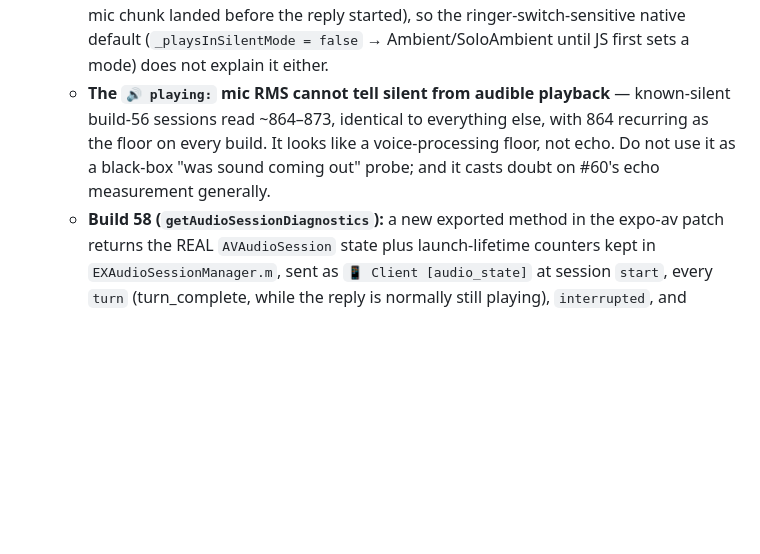
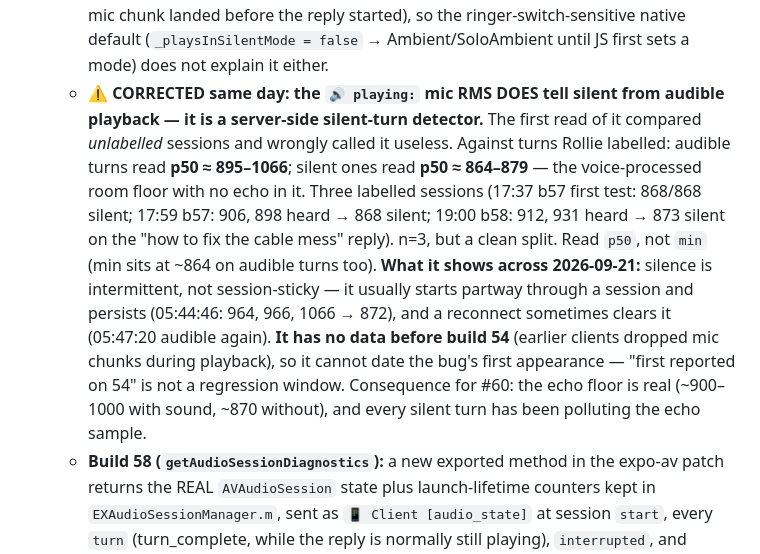
Before and after one commit to Rollie2347/Argus, a Markdown page: CLAUDE.md, the part around the change. Drawn GitHub-style; blank space fills up the shorter version.

Commit message:
Correct #64: the playing mic RMS is a silent-turn detector, not noise
Co-Authored-By: Claude Opus 5 (1M context) <noreply@anthropic.com>

```diff
--- a/CLAUDE.md
+++ b/CLAUDE.md
@@ -454,7 +454,7 @@ Numbering is stable and cross-referenced throughout this file — never renumber
 64. **[OPEN 2026-09-21] ⚠️ Build 57 did NOT fix the silent audio — #63's patch is not the fix, or not the whole of it. Build 58 is instrumentation, not a fix.**
     - **Reproduced on build 57 by Rollie, working then silent MID-SESSION:** `2026-09-21T17:59:05Z`, uid `u_688d7db0…`, 27s, 5 turns (greeting 16 chunks; `identify_scene` turn interrupted at 0 chunks; weather reply 19; a reply interrupted after 232ms / 5 chunks; last reply 17). **Which reply went silent first is not yet known** — ask, it separates "after a barge-in" from not.
     - **Eliminated, with evidence:** Gemini emitted audio every turn; the server forwarded it (`greet-race.mjs` against production: 11 chunks received, session survived media); barge-in is not the driver (4 in 89 turns across the day, 0.04/turn); `SPEECH_RMS_MIN` **cannot** affect this — it only drives the `heard` ack and latency v2 logging, and in `drop` mode nothing captured during a response reaches Gemini (`passed 0` on every turn). **No `client_log` event fired** — no load failure, no `burst_silent`, no watchdog, no recovery — so, as in #63, sounds loaded and their playheads ran. The first build-57 session's greeting also played *after* `setAudioModeAsync` had set `.playAndRecord` (first mic chunk landed before the reply started), so the ringer-switch-sensitive native default (`_playsInSilentMode = false` → Ambient/SoloAmbient until JS first sets a mode) does not explain it either.
-    - **The `🔊 playing:` mic RMS cannot tell silent from audible playback** — known-silent build-56 sessions read ~864–873, identical to everything else, with 864 recurring as the floor on every build. It looks like a voice-processing floor, not echo. Do not use it as a black-box "was sound coming out" probe; and it casts doubt on #60's echo measurement generally.
+    - **⚠️ CORRECTED same day: the `🔊 playing:` mic RMS DOES tell silent from audible playback — it is a server-side silent-turn detector.** The first read of it compared *unlabelled* sessions and wrongly called it useless. Against turns Rollie labelled: audible turns read **p50 ≈ 895–1066**; silent ones read **p50 ≈ 864–879** — the voice-processed room floor with no echo in it. Three labelled sessions (17:37 b57 first test: 868/868 silent; 17:59 b57: 906, 898 heard → 868 silent; 19:00 b58: 912, 931 heard → 873 silent on the "how to fix the cable mess" reply). n=3, but a clean split. Read `p50`, not `min` (min sits at ~864 on audible turns too). **What it shows across 2026-09-21:** silence is intermittent, not session-sticky — it usually starts partway through a session and persists (05:44:46: 964, 966, 1066 → 872), and a reconnect sometimes clears it (05:47:20 audible again). **It has no data before build 54** (earlier clients dropped mic chunks during playback), so it cannot date the bug's first appearance — "first reported on 54" is not a regression window. Consequence for #60: the echo floor is real (~900–1000 with sound, ~870 without), and every silent turn has been polluting the echo sample.
     - **Build 58 (`getAudioSessionDiagnostics`):** a new exported method in the expo-av patch returns the REAL `AVAudioSession` state plus launch-lifetime counters kept in `EXAudioSessionManager.m`, sent as `📱 Client [audio_state]` at session `start`, every `turn` (turn_complete, while the reply is normally still playing), `interrupted`, and `recovered`. Keys, in fixed order: `cat mode opt out in vol sr oth sil act en exav rec sim snd rc rr ib ie ms rp ov` — legend beside `reportAudioState` in `home.tsx`. `rr` is the last `AVAudioSessionRouteChangeReason` (1 new device, 2 device gone, 3 category change, 4 override, 8 config change). **Port types only, never port names** (iOS names Bluetooth devices after their owner; these logs are retained). The server's `client_log` sanitizer strips `=` and `|`, hence `key:value`.
     - **Reading it:** diff the silent turn's line against that session's `start`. `out:` not `BuiltInSpeaker` → routing (a Bluetooth/HFP device is the prime suspect, since #63 deliberately stopped forcing the speaker over one). Route fine but `act:0` / `en:0` / `exav:0` → session state. Everything identical to a working turn → the fault is below the session (per-player), and the next layer is `EXAVPlayerData`.
     - **Latent JS bug found, deliberately NOT fixed so it cannot muddy the measurement:** in `playNextInQueue`, a load in flight when `stopPlayback` runs resolves to `null` and sets `isPlayingRef.current = false` — clobbering the flag of a *newer* burst started after the interrupt. Subsequent chunks then start concurrent bursts that displace each other. It would log `burst_silent` on the displaced ones; nothing did, so it is not this bug. Fix it separately (guard the reset on the token).
```
